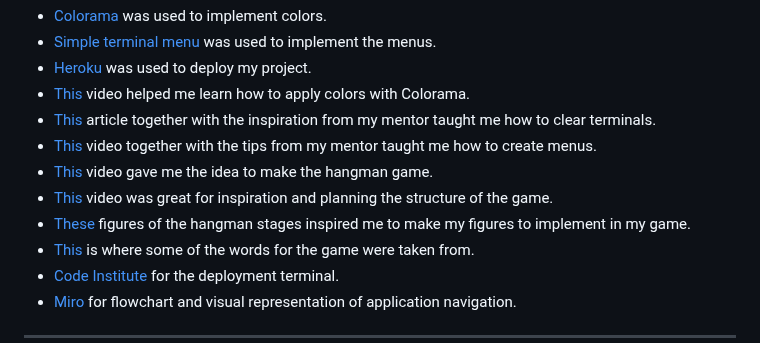
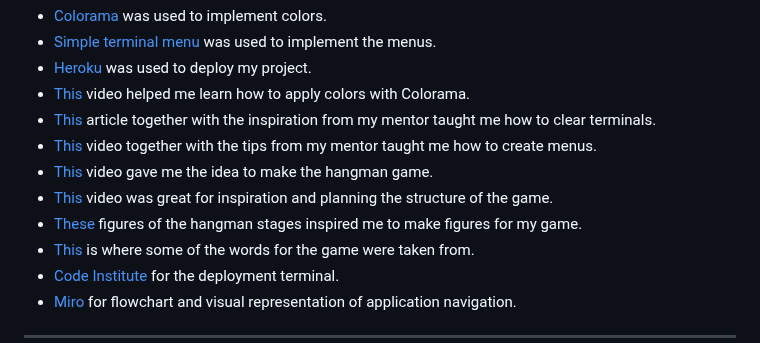
Before and after one commit to bianca9901/hangman, a Markdown page: README.md, the part around the change. GitHub-like rendering.

Commit message:
Fix spelling error in credits section

```diff
--- a/README.md
+++ b/README.md
@@ -220,7 +220,7 @@ In the "Deployment method" section, click on GitHub. Then click on "Connect to G
 * [This](https://www.youtube.com/watch?v=Zpa-rc9e388) video together with the tips from my mentor taught me how to create menus.
 * [This](https://www.youtube.com/watch?v=cJJTnI22IF8) video gave me the idea to make the hangman game.
 * [This](https://www.youtube.com/watch?v=tMJbCWHAWQ4) video was great for inspiration and planning the structure of the game.
-* [These](https://github.com/kying18/hangman/blob/master/hangman_visual.py) figures of the hangman stages inspired me to make my figures to implement in my game.
+* [These](https://github.com/kying18/hangman/blob/master/hangman_visual.py) figures of the hangman stages inspired me to make figures for my game.
 * [This](https://github.com/kying18/hangman/blob/master/words.py) is where some of the words for the game were taken from.
 * [Code Institute](https://codeinstitute.net) for the deployment terminal.
 * [Miro](https://miro.com/) for flowchart and visual representation of application navigation.
```
